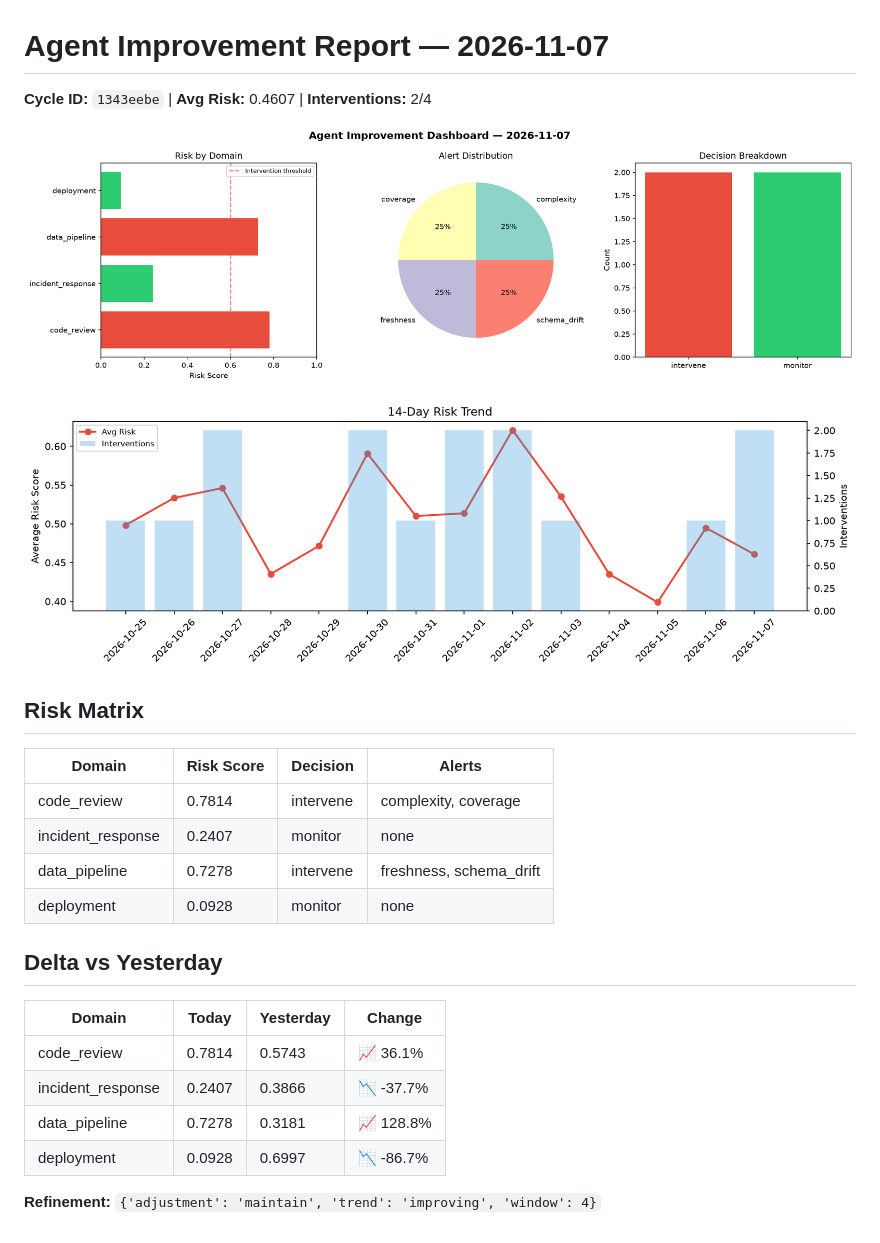
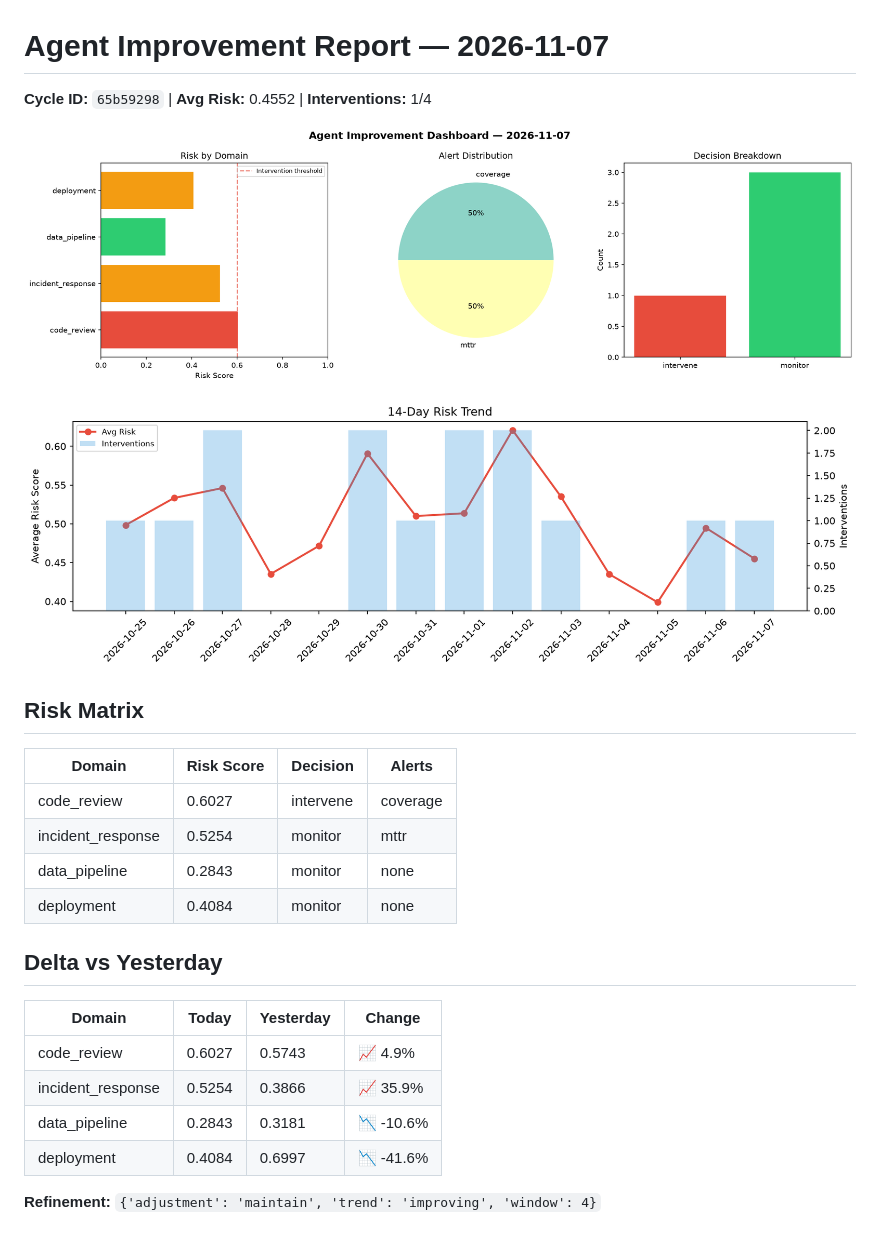
Before and after one commit to Atharv279/agent-improvement, a Markdown page: logs/2026-11-07.md, the part around the change. GitHub-like rendering; pictures changed too: logs/2026-11-07_dashboard.png, logs/2026-11-07_trend.png.

Commit message:
agent-improvement: daily cycle 2026-11-07T14:53

```diff
--- a/logs/2026-11-07.md
+++ b/logs/2026-11-07.md
@@ -1,6 +1,6 @@
 # Agent Improvement Report — 2026-11-07
 
-**Cycle ID:** `1343eebe` | **Avg Risk:** 0.4607 | **Interventions:** 2/4
+**Cycle ID:** `65b59298` | **Avg Risk:** 0.4552 | **Interventions:** 1/4
 
 ![Dashboard](2026-11-07_dashboard.png)
 
@@ -10,18 +10,18 @@
 
 | Domain | Risk Score | Decision | Alerts |
 |--------|-----------|----------|--------|
-| code_review | 0.7814 | intervene | complexity, coverage |
-| incident_response | 0.2407 | monitor | none |
-| data_pipeline | 0.7278 | intervene | freshness, schema_drift |
-| deployment | 0.0928 | monitor | none |
+| code_review | 0.6027 | intervene | coverage |
+| incident_response | 0.5254 | monitor | mttr |
+| data_pipeline | 0.2843 | monitor | none |
+| deployment | 0.4084 | monitor | none |
 
 ## Delta vs Yesterday
 
 | Domain | Today | Yesterday | Change |
 |--------|-------|-----------|--------|
-| code_review | 0.7814 | 0.5743 | 📈 36.1% |
-| incident_response | 0.2407 | 0.3866 | 📉 -37.7% |
-| data_pipeline | 0.7278 | 0.3181 | 📈 128.8% |
-| deployment | 0.0928 | 0.6997 | 📉 -86.7% |
+| code_review | 0.6027 | 0.5743 | 📈 4.9% |
+| incident_response | 0.5254 | 0.3866 | 📈 35.9% |
+| data_pipeline | 0.2843 | 0.3181 | 📉 -10.6% |
+| deployment | 0.4084 | 0.6997 | 📉 -41.6% |
 
 **Refinement:** `{'adjustment': 'maintain', 'trend': 'improving', 'window': 4}`
```
Also changed, not shown: 1 other file.
